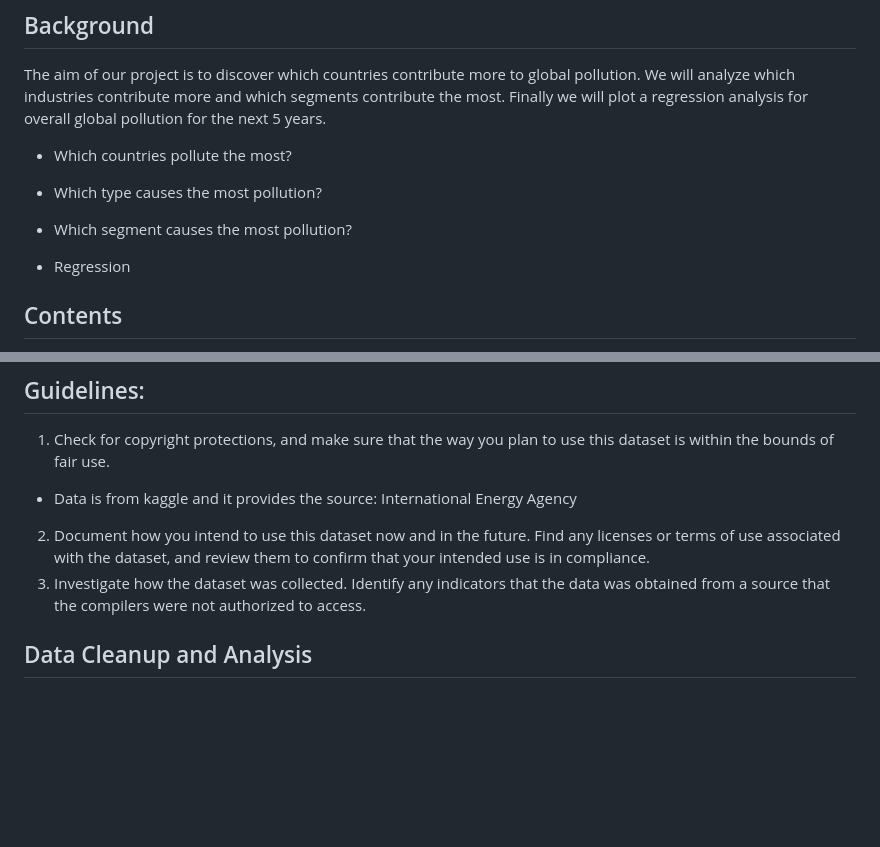
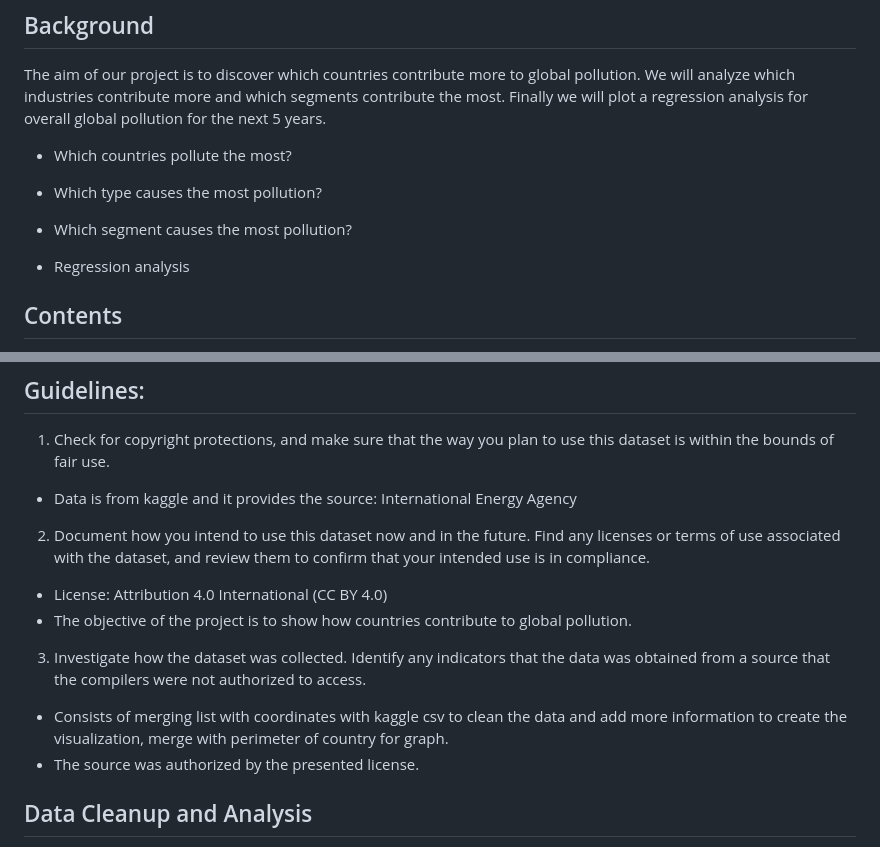
Before and after one commit to emilioaristegui/project-3, a Markdown page: README.md, 2 parts joined by grey strips. GitHub-like rendering; blank space fills up the shorter version.

```diff
--- a/README.md
+++ b/README.md
@@ -10,7 +10,7 @@ The aim of our project is to discover which countries contribute more to global
 
 - Which segment causes the most pollution?
 
-- Regression
+- Regression analysis
 
 ## Contents
 - Methane_final.csv.
@@ -41,7 +41,11 @@ Focus your efforts within a specific industry:
 1. Check for copyright protections, and make sure that the way you plan to use this dataset is within the bounds of fair use.
 - Data is from kaggle and it provides the source: International Energy Agency
 2. Document how you intend to use this dataset now and in the future. Find any licenses or terms of use associated with the dataset, and review them to confirm that your intended use is in compliance.
+- License: Attribution 4.0 International (CC BY 4.0)
+- The objective of the project is to show how countries contribute to global pollution.
 3. Investigate how the dataset was collected. Identify any indicators that the data was obtained from a source that the compilers were not authorized to access.
+- Consists of merging list with coordinates with kaggle csv to clean the data and add more information to create the visualization, merge with perimeter of country for graph.
+- The source was authorized by the presented license.
 
 ## Data Cleanup and Analysis
 - Jupyter Notebook
```
